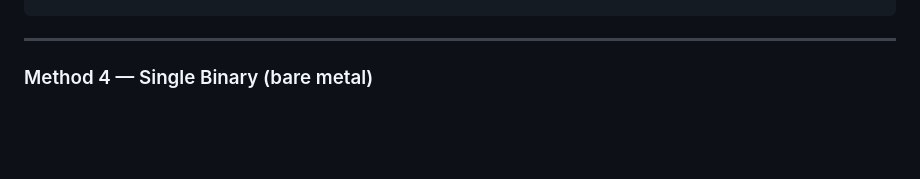
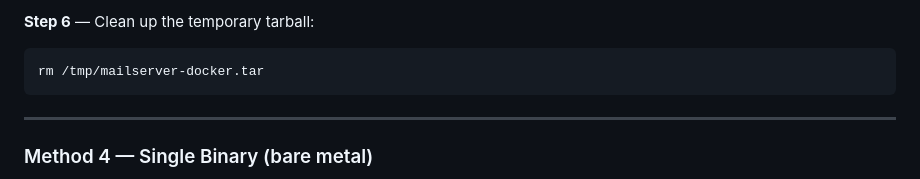
Before and after one commit to tayyebi/mailserver, a Markdown page: README.md, the part around one of its changes. GitHub-like rendering; blank space fills up the shorter version.

````diff
--- a/README.md
+++ b/README.md
@@ -218,3 +270,7 @@ http://your-server-ip:8080
+**Step 6** — Clean up the temporary tarball:
+
+```bash
+rm /tmp/mailserver-docker.tar
 ```
 
 ---
````
Also changed, not shown: other parts of README.md (+57 -5 lines).
